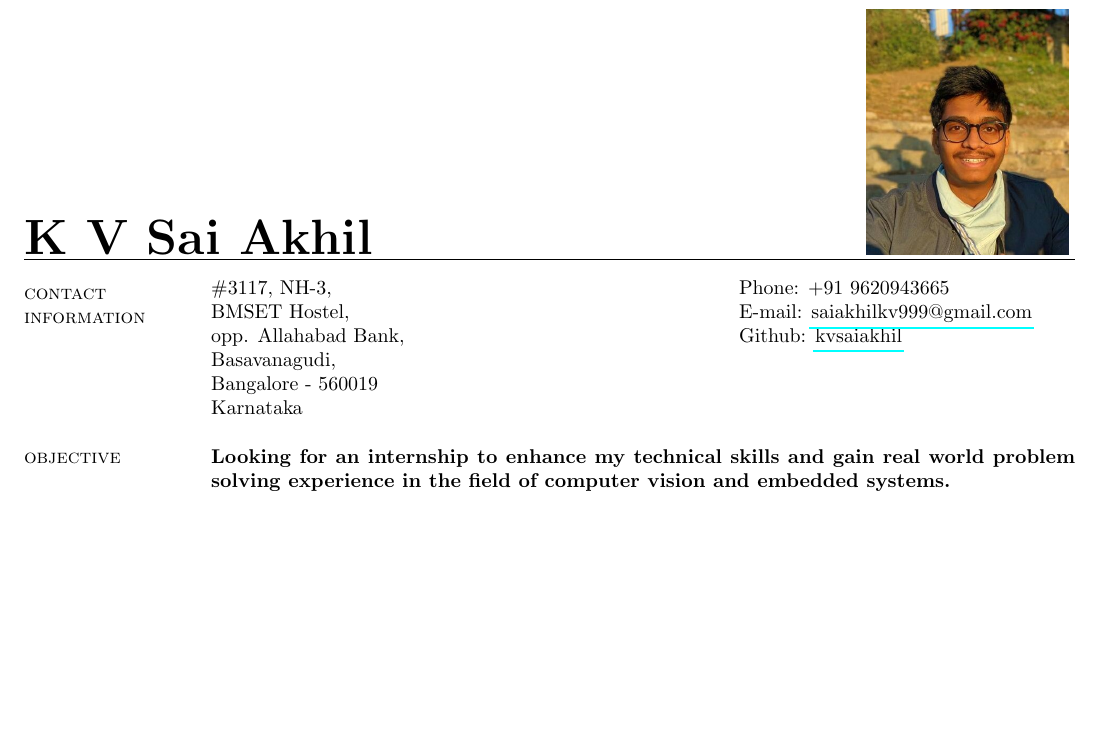
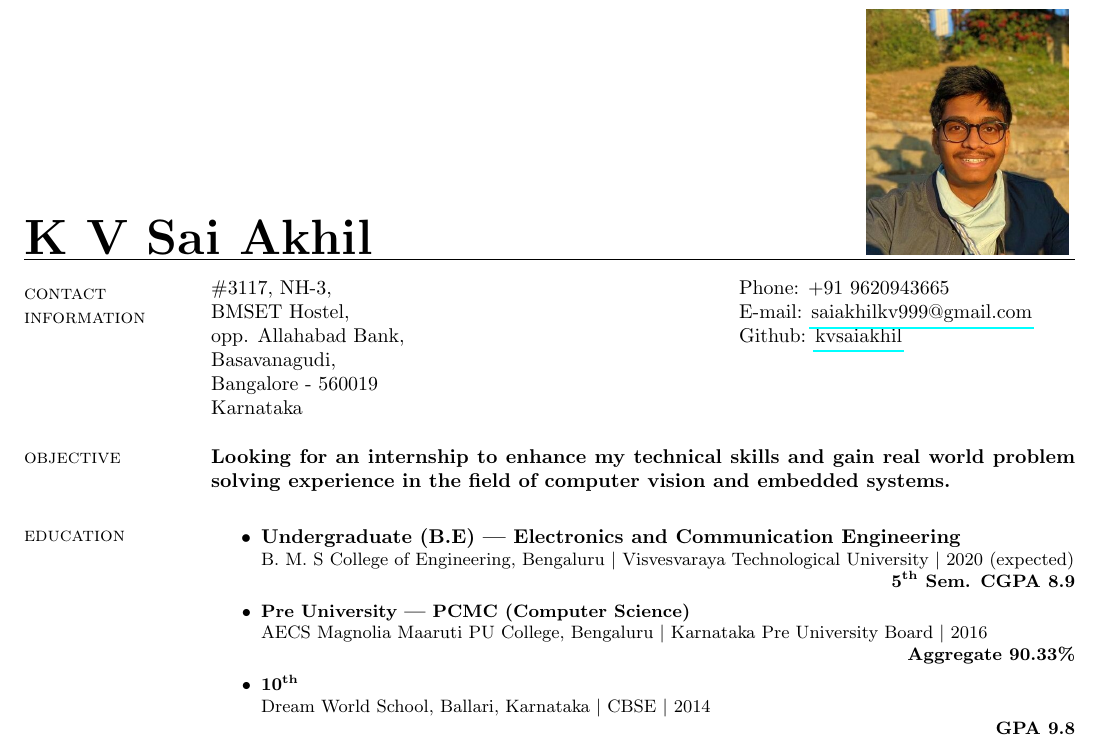
Before and after one commit to kvsaiakhil/KVSaiAkhil_Resume, a LaTeX CV (KVSaiAkhil_Resume.tex): part of the page, cut so that both start at the same text, the shorter picture padded with empty space. The pictures show the PDF file KVSaiAkhil_Resume.pdf that the author committed with the source.

Commit message:
Added Education section

```diff
--- a/KVSaiAkhil_Resume.tex
+++ b/KVSaiAkhil_Resume.tex
@@ -37,6 +37,22 @@
 		\section{\sc objective}
 			\textbf{Looking for an internship to enhance my technical skills and gain real world problem solving experience in the field of computer vision and embedded systems.}
 
+		\section{\sc  education}
+			\begin{itemize}
+				\item \textbf{Undergraduate (B.E) --- Electronics and Communication Engineering} \newline
+					\small B. M. S College of Engineering, Bengaluru $\vert$ Visvesvaraya Technological University $\vert$ 2020 (expected) \newline
+					\null\hfill \textbf{5\textsuperscript{th} Sem. CGPA 8.9}
+
+				\item \textbf{Pre University --- PCMC (Computer Science)} \newline
+					\small AECS Magnolia Maaruti PU College, Bengaluru $\vert$ Karnataka Pre University Board $\vert$ 2016 \newline
+					\null\hfill \textbf{Aggregate 90.33\%}
+
+				\item \textbf{10\textsuperscript{th}} \newline
+					\small Dream World School, Ballari, Karnataka $\vert$ CBSE $\vert$ 2014 \newline
+					\null\hfill \textbf{GPA 9.8}
+			\end{itemize}
+
+
 
 \end{resume}
 \end{document}
```
Also changed, not shown: KVSaiAkhil_Resume.pdf.
